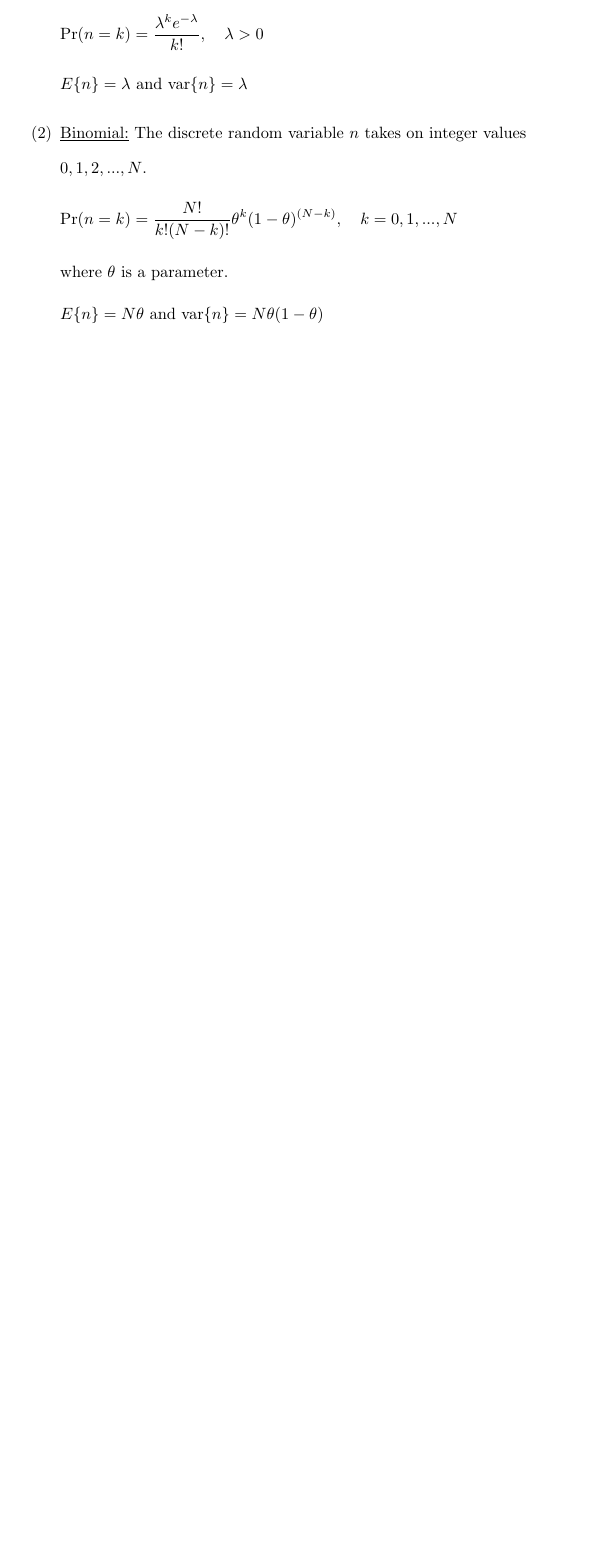
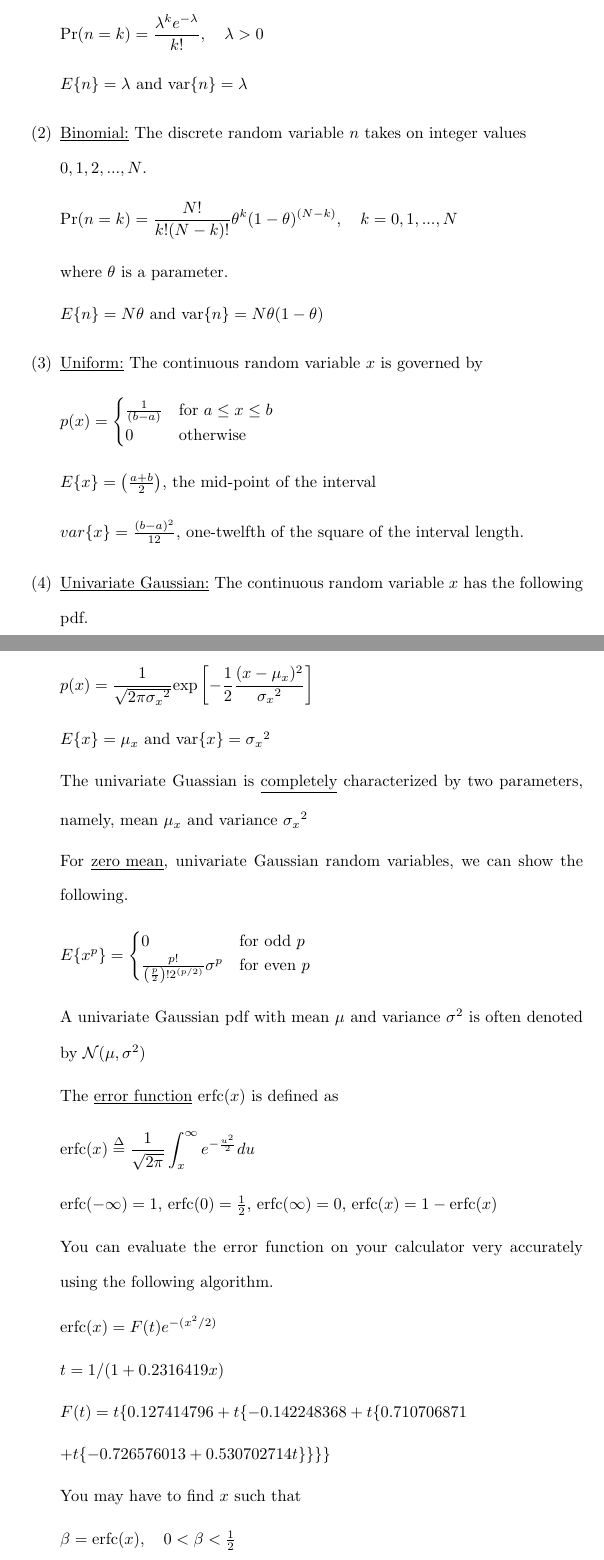
Before and after one commit to osowatzke/ECE_523_Lecture_Notes, a LaTeX document (statistics_and_probability.tex): part of page 6 of 6 before the commit and two parts of pages 6 and 7 of 8 after it, the two joined at a grey line, cut so that both start at the same text, the shorter picture padded with empty space. Compiled offline with pdfLaTeX.

Commit message:
Finished copying Gaussian excerpt

```diff
--- a/statistics_and_probability.tex
+++ b/statistics_and_probability.tex
@@ -239,3 +239,59 @@
 		where $\theta$ is a parameter.
 
 		$E\{n\} = N\theta$ and $\text{var}\{n\} = N\theta(1-\theta)$
+
+		\item[(3)] \underline{Uniform:} The continuous random variable $x$ is governed by
+
+		\begin{equation*}
+			p(x) = \begin{cases}
+				\frac{1}{(b-a)} & \text{for}\ a \leq x \leq b\\
+				0 & \text{otherwise}
+			\end{cases}
+		\end{equation*}
+
+		$E\{x\} = \left(\frac{a+b}{2}\right)$, the mid-point of the interval
+
+		$var\{x\} = \frac{(b - a)^2}{12}$, one-twelfth of the square of the interval length.
+
+		\item[(4)] \underline{Univariate Gaussian:} The continuous random variable $x$ has the following pdf.
+
+		\begin{equation*}
+			p(x) = \frac{1}{\sqrt{2\pi{\sigma_x}^2}}\text{exp}\left[-\frac{1}{2}\frac{(x-\mu_x)^2}{{\sigma_x}^2}\right]
+		\end{equation*}
+
+		$E\{x\} = \mu_x$ and $\text{var}\{x\} = {\sigma_x}^2$
+
+		The univariate Guassian is \underline{completely} characterized by two parameters, namely, mean $\mu_x$ and variance ${\sigma_x}^2$
+
+		For \underline{zero mean}, univariate Gaussian random variables, we can show the following.
+
+		\begin{equation*}
+			E\{x^p\} = \begin{cases}
+				0 & \text{for odd}\ p\\
+				\frac{p!}{\left(\frac{p}{2}\right)!2^{(p/2)}}\sigma^p & \text{for even}\ p
+			\end{cases}
+		\end{equation*}
+
+		A univariate Gaussian pdf with mean $\mu$ and variance $\sigma^2$ is often denoted by $\mathcal{N}(\mu,\sigma^2)$
+
+		The \underline{error function} $\text{erfc}(x)$ is defined as
+
+		\begin{equation*}
+			\text{erfc}(x) \overset{\Delta}{=} \frac{1}{\sqrt{2\pi}}\int_x^{\infty}{e^{-\frac{u^2}{2}}du}
+		\end{equation*}
+
+		$\text{erfc}(-\infty) = 1$, $\text{erfc}(0) = \frac{1}{2}$, $\text{erfc}(\infty) = 0$, $\text{erfc}(x) = 1 - \text{erfc}(x)$
+
+		You can evaluate the error function on your calculator very accurately using the following algorithm.
+
+		$\text{erfc}(x) = F(t)e^{-(x^2/2)}$
+
+		$t = 1/(1 + 0.2316419x)$
+
+		$F(t) = t\{0.127414796 + t\{-0.142248368 + t\{0.710706871$
+
+		$+ t\{-0.726576013 + 0.530702714t\}\}\}\}$
+
+		You may have to find $x$ such that
+
+		$\beta = \text{erfc}(x),\quad 0 < \beta < \frac{1}{2}$
```
Also changed, not shown: statistics_and_probability.tex (14 more changed lines).
